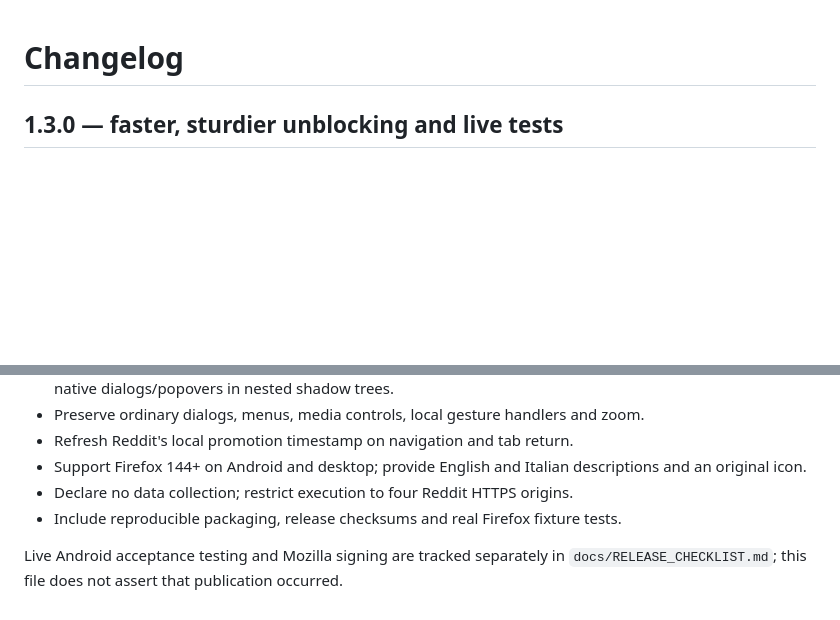
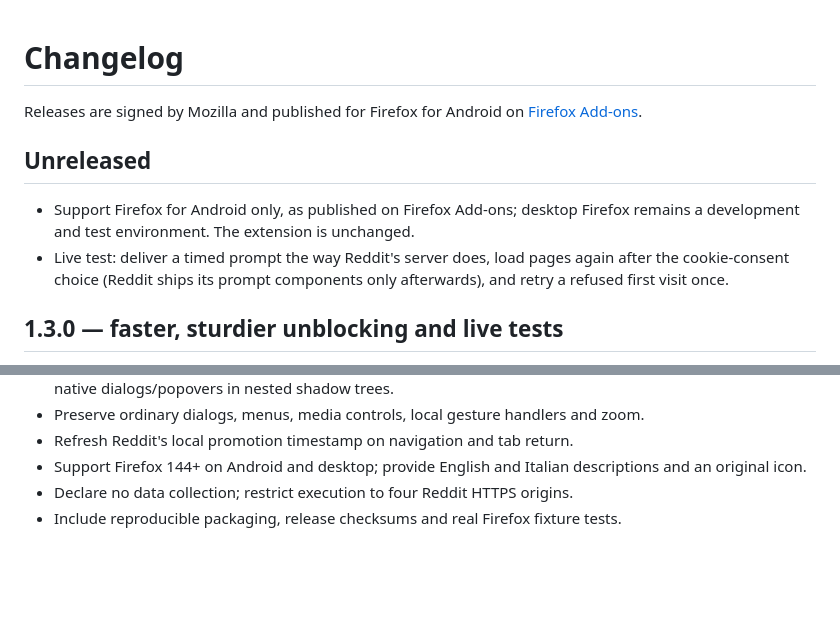
Before and after one commit to fabiomolignoni/RedditMobileUnblocker, a Markdown page: CHANGELOG.md, 2 parts joined by grey strips. Drawn GitHub-style; blank space fills up the shorter version.

```diff
--- a/CHANGELOG.md
+++ b/CHANGELOG.md
@@ -1,4 +1,15 @@
 # Changelog
+
+Releases are signed by Mozilla and published for Firefox for Android on
+[Firefox Add-ons](https://addons.mozilla.org/firefox/addon/reddit-mobile-unblocker/).
+
+## Unreleased
+
+- Support Firefox for Android only, as published on Firefox Add-ons; desktop
+  Firefox remains a development and test environment. The extension is unchanged.
+- Live test: deliver a timed prompt the way Reddit's server does, load pages again
+  after the cookie-consent choice (Reddit ships its prompt components only
+  afterwards), and retry a refused first visit once.
 
 ## 1.3.0 — faster, sturdier unblocking and live tests
 
@@ -54,6 +65,3 @@
   descriptions and an original icon.
 - Declare no data collection; restrict execution to four Reddit HTTPS origins.
 - Include reproducible packaging, release checksums and real Firefox fixture tests.
-
-Live Android acceptance testing and Mozilla signing are tracked separately in
-`docs/RELEASE_CHECKLIST.md`; this file does not assert that publication occurred.
```
Also changed, not shown: README.md (+96 -104 lines).
